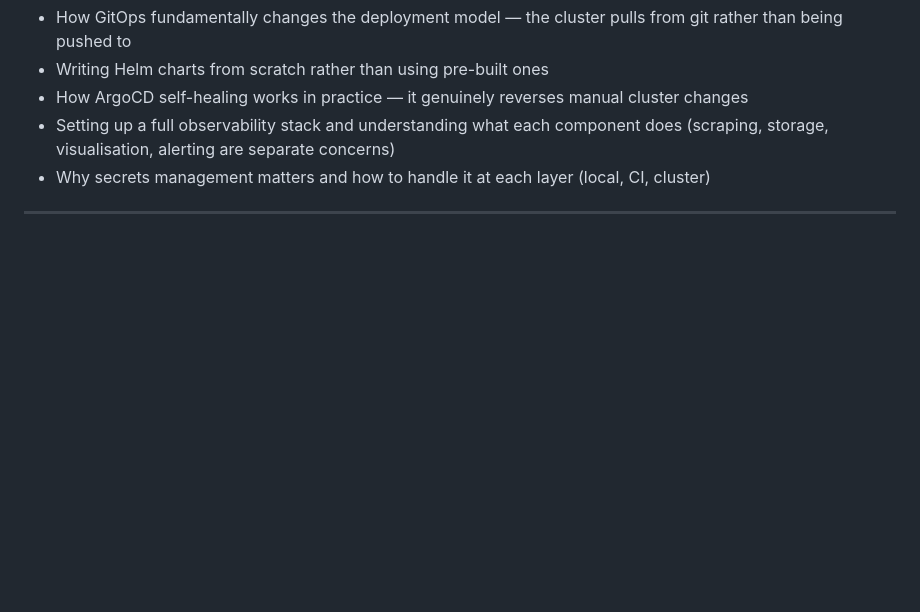
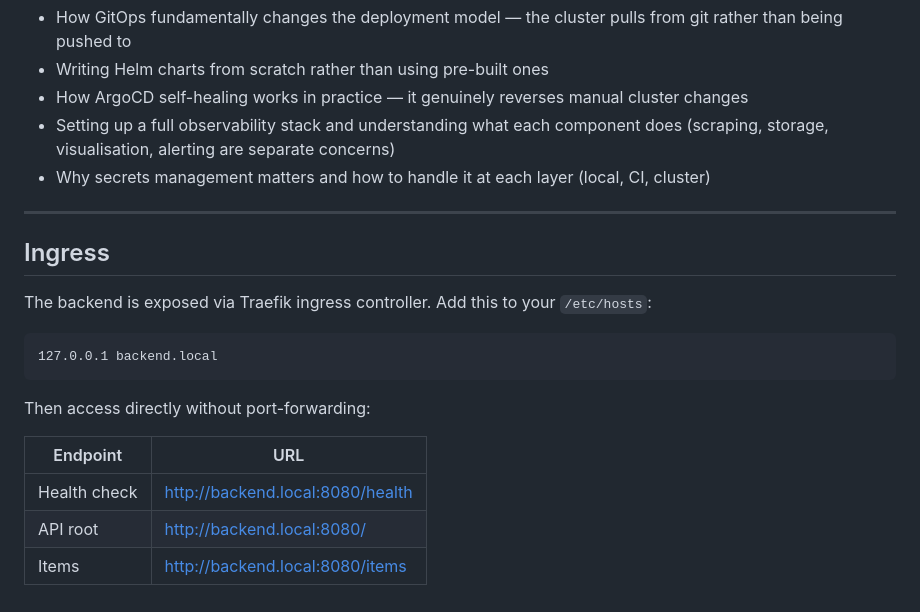
Before and after one commit to QandeLand/gitops-platform, a Markdown page: README.md, the part around the change. GitHub-like rendering; blank space fills up the shorter version.

Commit message:
docs: add Traefik ingress access instructions to README

````diff
--- a/README.md
+++ b/README.md
@@ -167,3 +167,18 @@ kubectl port-forward svc/monitoring-grafana -n monitoring 3000:80 &
 - Why secrets management matters and how to handle it at each layer (local, CI, cluster)
 
 ---
+
+## Ingress
+
+The backend is exposed via Traefik ingress controller. Add this to your `/etc/hosts`:
+```
+127.0.0.1 backend.local
+```
+
+Then access directly without port-forwarding:
+
+| Endpoint | URL |
+|---|---|
+| Health check | http://backend.local:8080/health |
+| API root | http://backend.local:8080/ |
+| Items | http://backend.local:8080/items |
````
